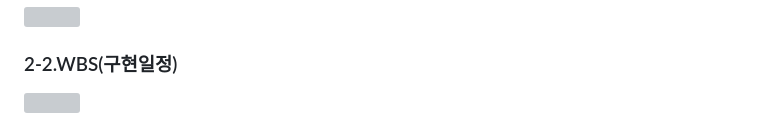
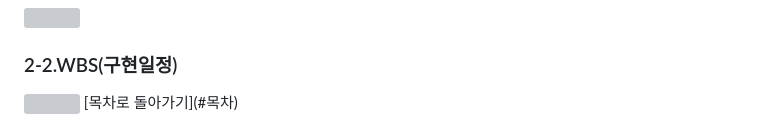
Before and after one commit to youhyunwook/project_1, a Markdown page: README.md, the part around one of its changes. GitHub-like rendering; grey boxes are pictures that could not be loaded.

```diff
--- a/README.md
+++ b/README.md
@@ -65,3 +65,4 @@
 
 ### 2-2.WBS(구현일정)
 <img src="https://github.com/user-attachments/assets/8f413ede-5bb7-48fe-a66d-f1d7416e1054" style="width:800px;">
+[목차로 돌아가기](#목차)
```
Also changed, not shown: other parts of README.md (+2 -2 lines).
